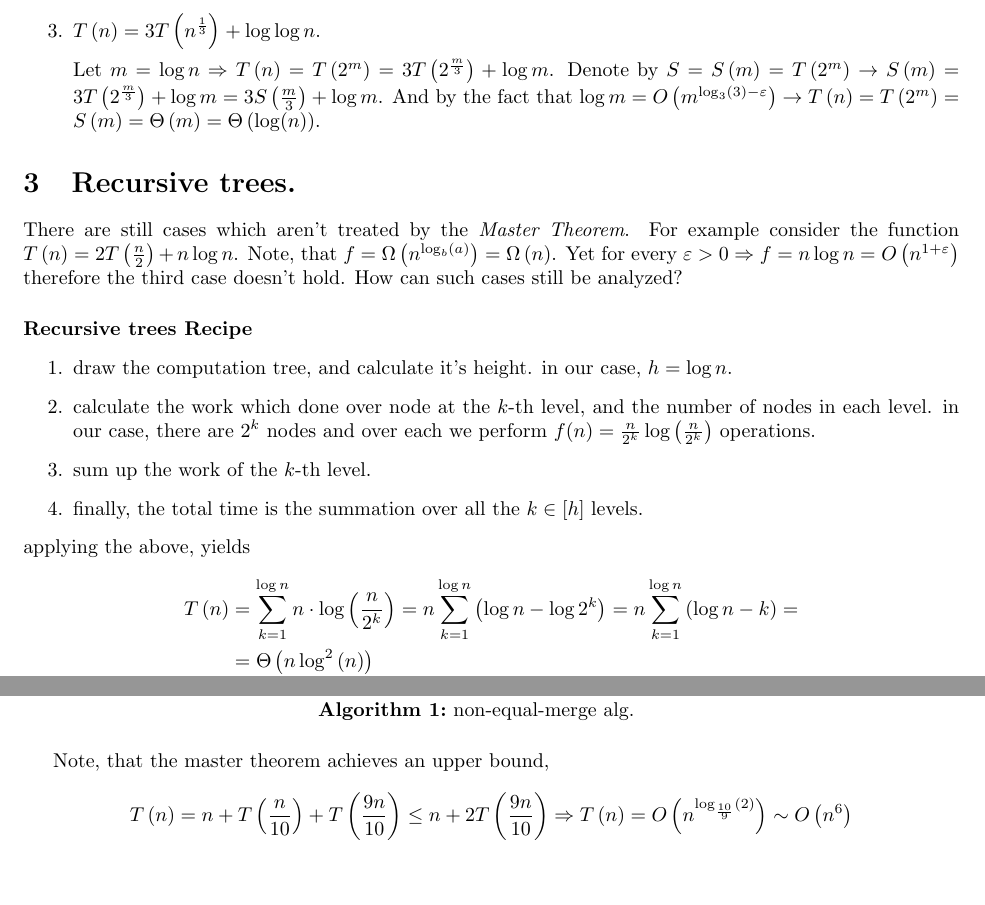
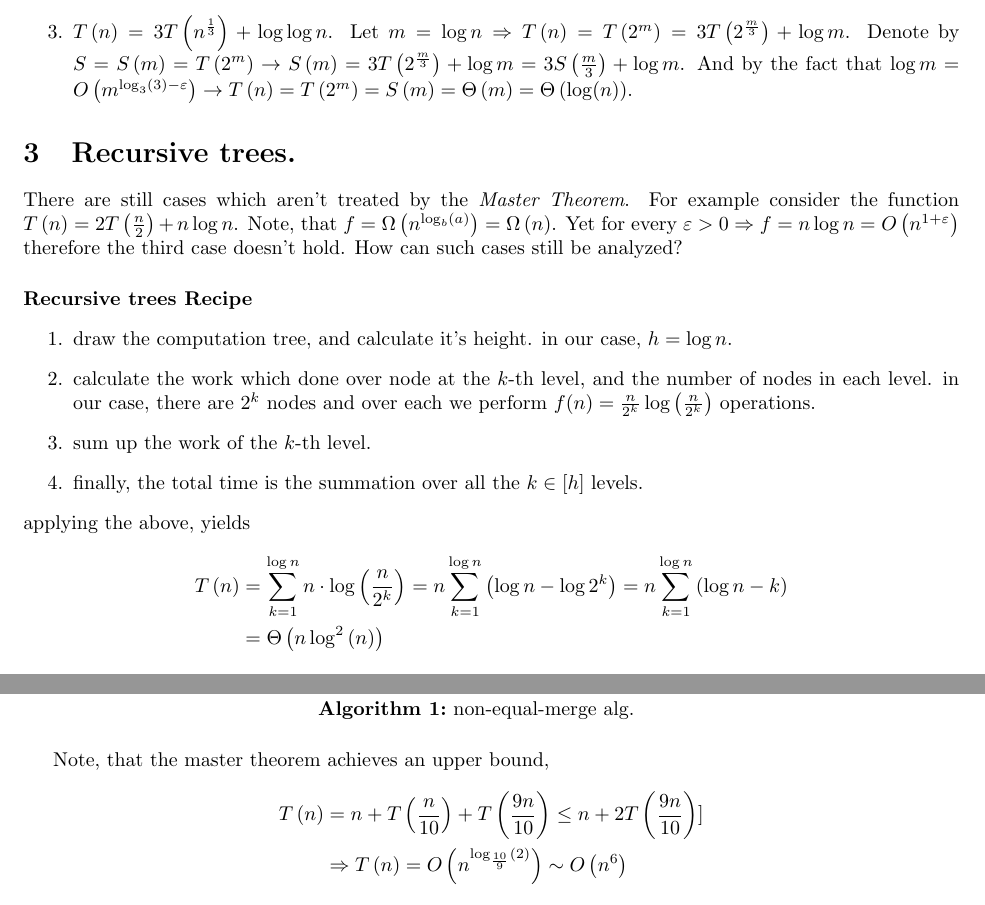
Before and after one commit to dudupo/DAST, a LaTeX document (tex/lectures-TA/lec-02-v2.tex): two parts of pages 2 and 3 of 3 before the commit and two parts of pages 2 and 3 of 4 after it, joined at a grey line, cut so that both start at the same text. Compiled offline with pdfLaTeX.

Commit message:
compiling -Thu Jan 11 02:59:43 PM IST 2024

```diff
--- a/tex/lectures-TA/lec-02-v2.tex
+++ b/tex/lectures-TA/lec-02-v2.tex
@@ -96,7 +94,8 @@ applying the above, yields
 \begin{equation*}
 \begin{split}
 T\left(n\right) & =  \sum_{k=1}^{\log{n}}{n\cdot\log \left( \frac{n}{2^k}\right)} = n\sum_{k=1}^{\log{n}}{ \left( \log n - \log 2^k \right) }
-  = n\sum_{k=1}^{\log{n}}{ \left( \log n - k \right) } = \\ & = \Theta \left( n \log^2 \left(n\right)  \right)
+  = n\sum_{k=1}^{\log{n}}{ \left( \log n - k \right) } \\
+  & = \Theta \left( n \log^2 \left(n\right)  \right)
 \end{split}
 \end{equation*}
 
@@ -129,7 +128,8 @@ Consider merge sort variation such that instead of splitting the array into two
 Note, that the master theorem achieves an upper bound,
 \begin{equation*}
     \begin{split}
-        T\left(n\right) & = n +  T\left(\frac{n}{10}\right) + T\left(\frac{9n}{10}\right) \le n +  2 T\left(\frac{9n}{10}\right) \Rightarrow T\left(n\right) = O \left( n^{\log_{\frac{10}{9}}\left(2\right)} \right) \sim O \left( n^{ 6 } \right)
+    T\left(n\right) & = n +  T\left(\frac{n}{10}\right) + T\left(\frac{9n}{10}\right) \le n +  2 T\left(\frac{9n}{10}\right)] \\
+    & \Rightarrow T\left(n\right) = O \left( n^{\log_{\frac{10}{9}}\left(2\right)} \right) \sim O \left( n^{ 6 } \right)
     \end{split}
 \end{equation*}
 Yet, that bound is far from been tight. Let's try to count the operations for each node. Let's try another direction.
```
Also changed, not shown: pdfs/lec-02-v2.pdf, tex/lectures-TA/lec-02-v2.tex (4 more changed lines).
